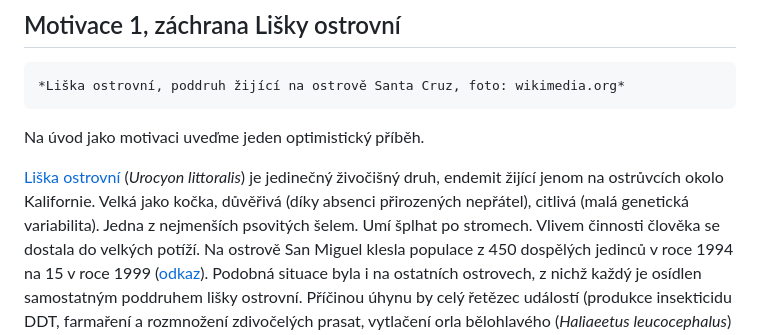
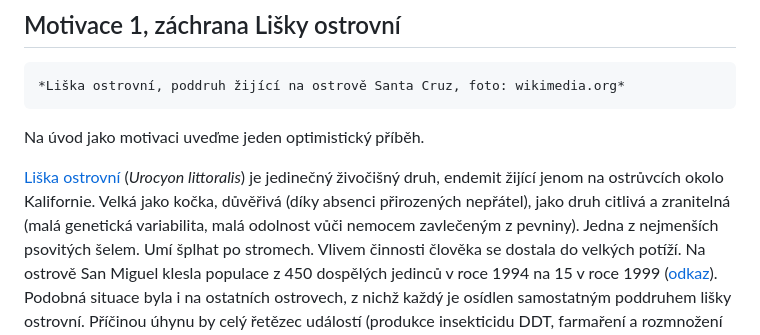
Before and after one commit to robert-marik/dmp, a Markdown page: intro.md, the part around the change. Drawn GitHub-style.

Commit message:
upreseneni

```diff
--- a/intro.md
+++ b/intro.md
@@ -50,7 +50,8 @@ Na úvod jako motivaci uveďme jeden optimistický příběh.
 [Liška ostrovní](https://cs.wikipedia.org/wiki/Li%C5%A1ka_ostrovn%C3%AD)
 (*Urocyon littoralis*) je jedinečný živočišný druh, endemit žijící jenom na
 ostrůvcích okolo Kalifornie. Velká jako kočka, důvěřivá (díky absenci
-přirozených nepřátel), citlivá (malá genetická variabilita). Jedna z nejmenších
+přirozených nepřátel), jako druh citlivá a zranitelná (malá genetická
+variabilita, malá odolnost vůči nemocem zavlečeným z pevniny). Jedna z nejmenších
 psovitých šelem. Umí šplhat po stromech. Vlivem činnosti člověka se dostala do
 velkých potíží. Na ostrově San Miguel klesla populace z 450 dospělých jedinců v
 roce 1994 na 15 v roce 1999
```
